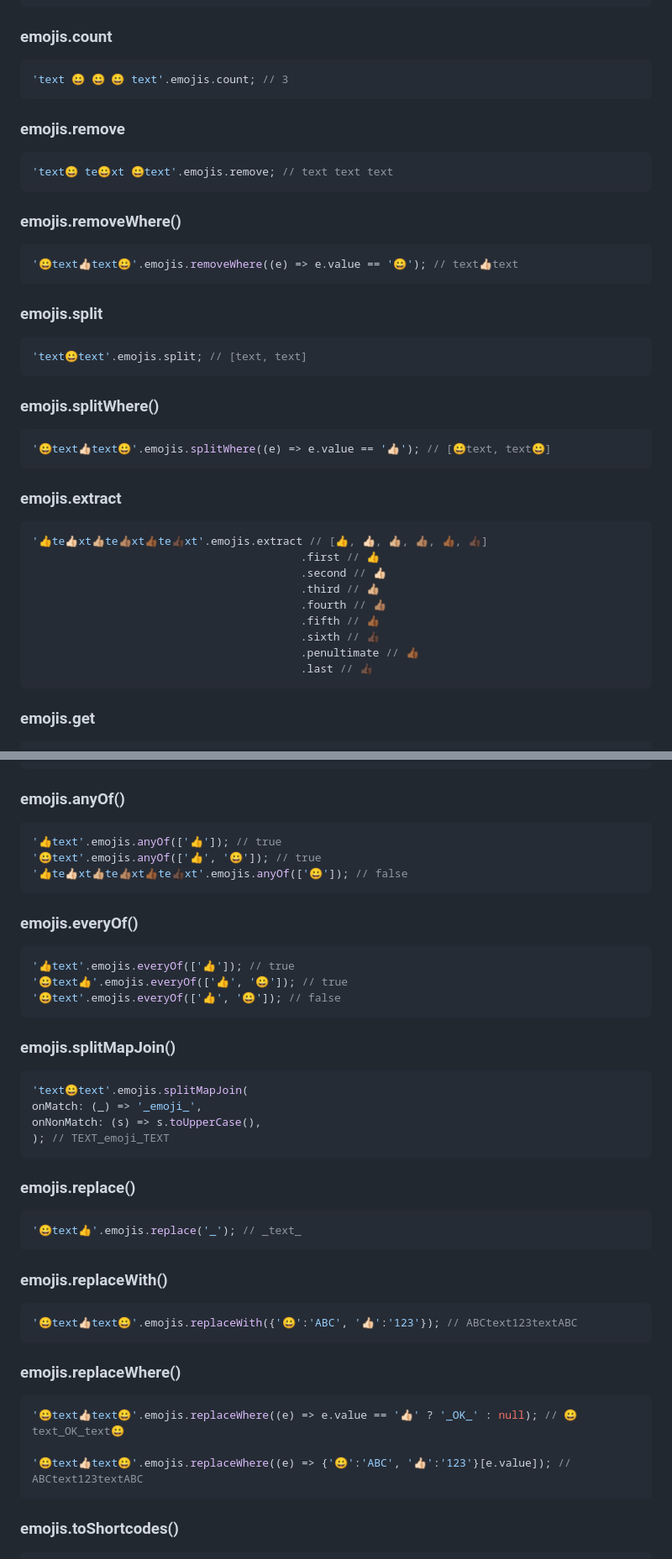
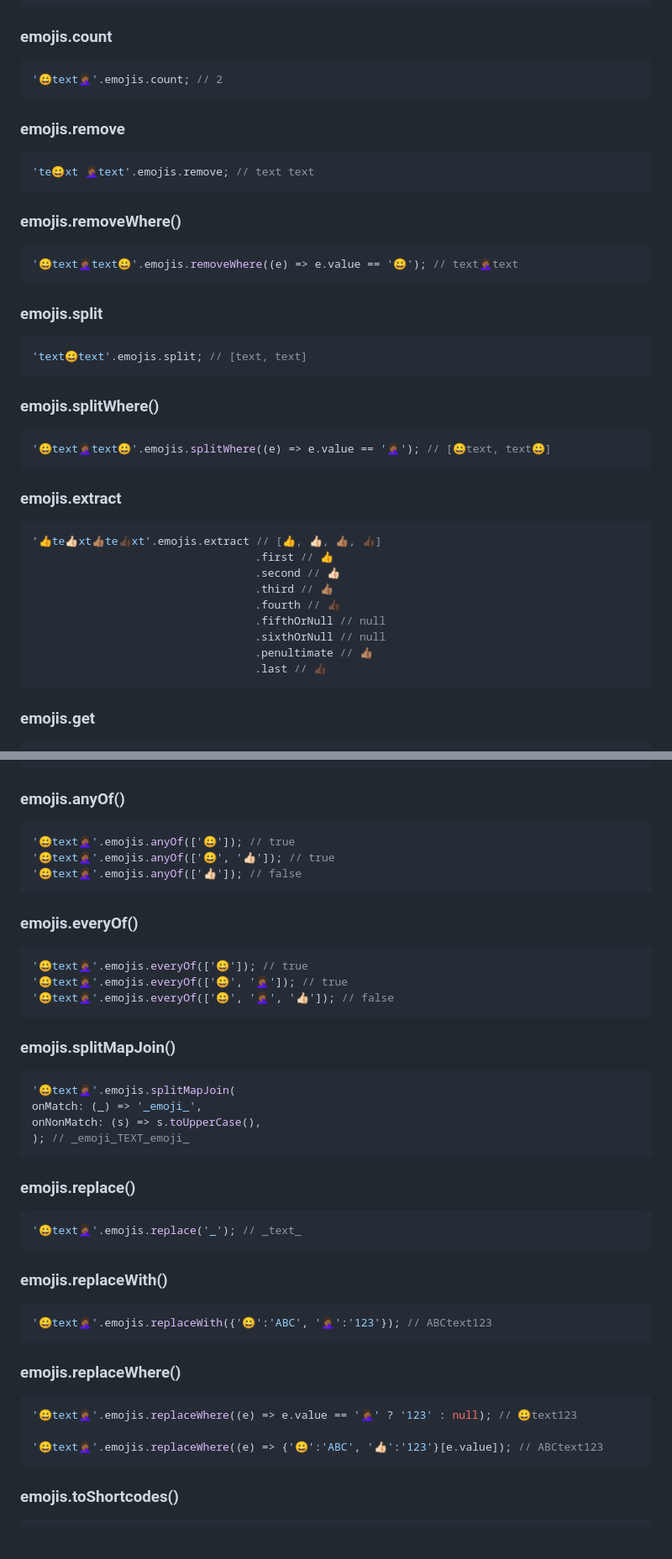
Before and after one commit to Nikoro/emoji_extension, a Markdown page: README.md, 2 parts joined by grey strips. Shown at 84% size. Drawn GitHub-style; blank space fills up the shorter version.

````diff
--- a/README.md
+++ b/README.md
@@ -462,19 +499,19 @@ Simple `emojis` extension that you can use to manipulate emojis on any text:
 ### emojis.count
 
 ```dart
-'text 😀 😀 😀 text'.emojis.count; // 3
+'😀text🤦🏾‍♀️'.emojis.count; // 2
 ```
 
 ### emojis.remove
 
 ```dart
-'text😀 te😀xt 😀text'.emojis.remove; // text text text
+'te😀xt 🤦🏾‍♀️text'.emojis.remove; // text text
 ```
 
 ### emojis.removeWhere()
 
 ```dart
-'😀text👍🏻text😀'.emojis.removeWhere((e) => e.value == '😀'); // text👍🏻text
+'😀text🤦🏾‍♀️text😀'.emojis.removeWhere((e) => e.value == '😀'); // text🤦🏾‍♀️text
 ```
 
 ### emojis.split
@@ -486,21 +523,21 @@ Simple `emojis` extension that you can use to manipulate emojis on any text:
 ### emojis.splitWhere()
 
 ```dart
-'😀text👍🏻text😀'.emojis.splitWhere((e) => e.value == '👍🏻'); // [😀text, text😀]
+'😀text🤦🏾‍♀️text😀'.emojis.splitWhere((e) => e.value == '🤦🏾‍♀️'); // [😀text, text😀]
 ```
 
 ### emojis.extract
 
 ```dart
-'👍️te👍🏻xt👍🏼te👍🏽xt👍🏾te👍🏿xt'.emojis.extract // [👍, 👍🏻, 👍🏼, 👍🏽, 👍🏾, 👍🏿]
-                                         .first // 👍
-                                         .second // 👍🏻
-                                         .third // 👍🏼
-                                         .fourth // 👍🏽
-                                         .fifth // 👍🏾
-                                         .sixth // 👍🏿
-                                         .penultimate // 👍🏾
-                                         .last // 👍🏿
+'👍️te👍🏻xt👍🏽te👍🏿xt'.emojis.extract // [👍, 👍🏻, 👍🏽, 👍🏿]
+                                  .first // 👍
+                                  .second // 👍🏻
+                                  .third // 👍🏽
+                                  .fourth // 👍🏿
+                                  .fifthOrNull // null
+                                  .sixthOrNull // null
+                                  .penultimate // 👍🏽
+                                  .last // 👍🏿
 ```
 
 ### emojis.get
@@ -600,46 +670,46 @@ Simple `emojis` extension that you can use to manipulate emojis on any text:
 ### emojis.anyOf()
 
 ```dart
-'👍️text'.emojis.anyOf(['👍']); // true
-'😀text'.emojis.anyOf(['👍', '😀']); // true
-'👍️te👍🏻xt👍🏼te👍🏽xt👍🏾te👍🏿xt'.emojis.anyOf(['😀']); // false
+'😀text🤦🏾‍♀️'.emojis.anyOf(['😀']); // true
+'😀text🤦🏾‍♀️'.emojis.anyOf(['😀', '👍🏻']); // true
+'😀text🤦🏾‍♀️'.emojis.anyOf(['👍🏻']); // false
 ```
 
 ### emojis.everyOf()
 
 ```dart
-'👍️text'.emojis.everyOf(['👍']); // true
-'😀text👍'.emojis.everyOf(['👍', '😀']); // true
-'😀text'.emojis.everyOf(['👍', '😀']); // false
+'😀text🤦🏾‍♀️'.emojis.everyOf(['😀']); // true
+'😀text🤦🏾‍♀️'.emojis.everyOf(['😀', '🤦🏾‍♀️']); // true
+'😀text🤦🏾‍♀️'.emojis.everyOf(['😀', '🤦🏾‍♀️', '👍🏻']); // false
 ```
 
 ### emojis.splitMapJoin()
 
 ```dart
-'text😀text'.emojis.splitMapJoin(
+'😀text🤦🏾‍♀️'.emojis.splitMapJoin(
 onMatch: (_) => '_emoji_',
 onNonMatch: (s) => s.toUpperCase(),
-); // TEXT_emoji_TEXT
+); // _emoji_TEXT_emoji_
 ```
 
 ### emojis.replace()
 
 ```dart
-'😀text👍'.emojis.replace('_'); // _️text_
+'😀text🤦🏾‍♀️'.emojis.replace('_'); // _️text_
 ```
 
 ### emojis.replaceWith()
 
 ```dart
-'😀text👍🏻text😀'.emojis.replaceWith({'😀':'ABC', '👍🏻':'123'}); // ABCtext123textABC
+'😀text🤦🏾‍♀️'.emojis.replaceWith({'😀':'ABC', '🤦🏾‍♀️':'123'}); // ABCtext123
 ```
 
 ### emojis.replaceWhere()
 
 ```dart
-'😀text👍🏻text😀'.emojis.replaceWhere((e) => e.value == '👍🏻' ? '_OK_' : null); // 😀text_OK_text😀
+'😀text🤦🏾‍♀️'.emojis.replaceWhere((e) => e.value == '🤦🏾‍♀️' ? '123' : null); // 😀text123
 
-'😀text👍🏻text😀'.emojis.replaceWhere((e) => {'😀':'ABC', '👍🏻':'123'}[e.value]); // ABCtext123textABC
+'😀text🤦🏾‍♀️'.emojis.replaceWhere((e) => {'😀':'ABC', '👍🏻':'123'}[e.value]); // ABCtext123
 ```
 
 ### emojis.toShortcodes()
````
Also changed, not shown: other parts of README.md (+96 -20 lines).
